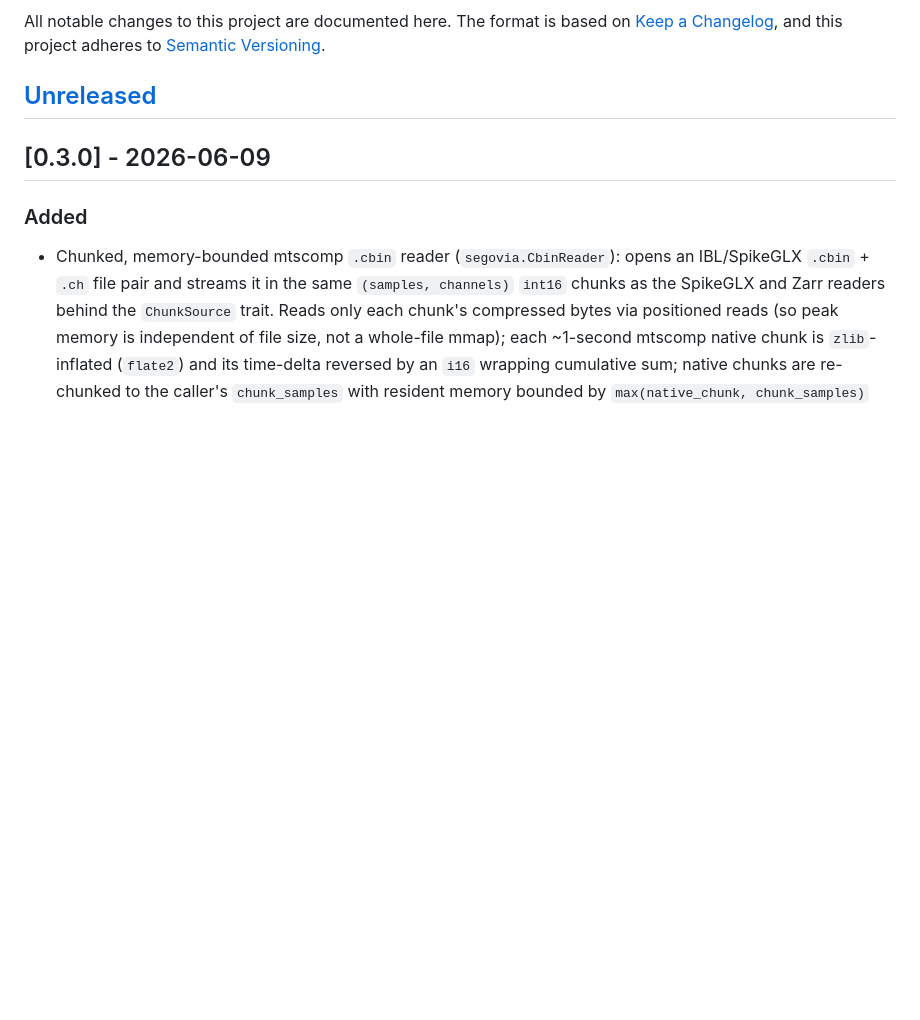
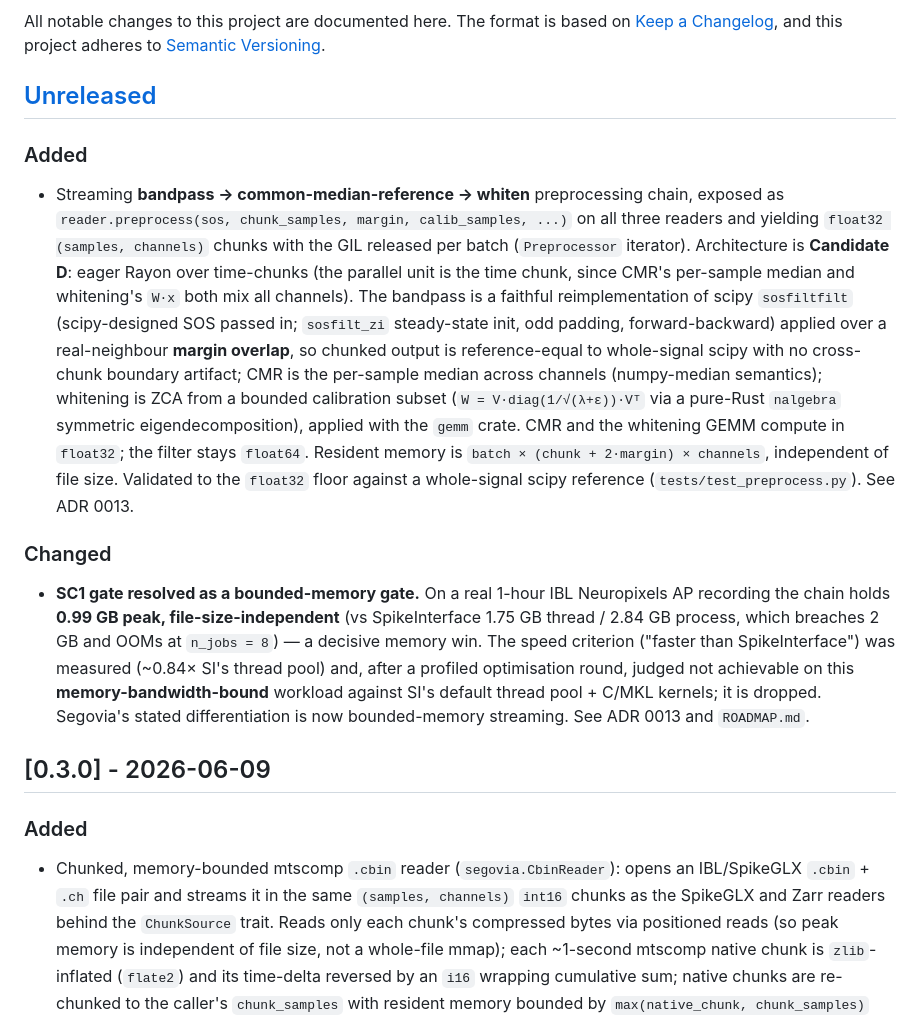
Before and after one commit to fcarvajalbrown/Segovia, a Markdown page: CHANGELOG.md, the part around the change. GitHub-like rendering; blank space fills up the shorter version.

```diff
--- a/CHANGELOG.md
+++ b/CHANGELOG.md
@@ -5,6 +5,31 @@ All notable changes to this project are documented here. The format is based on
 [Semantic Versioning](https://semver.org/spec/v2.0.0.html).
 
 ## [Unreleased]
+
+### Added
+- Streaming **bandpass → common-median-reference → whiten** preprocessing chain, exposed as
+  `reader.preprocess(sos, chunk_samples, margin, calib_samples, ...)` on all three readers and
+  yielding `float32 (samples, channels)` chunks with the GIL released per batch (`Preprocessor`
+  iterator). Architecture is **Candidate D**: eager Rayon over time-chunks (the parallel unit is the
+  time chunk, since CMR's per-sample median and whitening's `W·x` both mix all channels). The
+  bandpass is a faithful reimplementation of scipy `sosfiltfilt` (scipy-designed SOS passed in;
+  `sosfilt_zi` steady-state init, odd padding, forward-backward) applied over a real-neighbour
+  **margin overlap**, so chunked output is reference-equal to whole-signal scipy with no cross-chunk
+  boundary artifact; CMR is the per-sample median across channels (numpy-median semantics); whitening
+  is ZCA from a bounded calibration subset (`W = V·diag(1/√(λ+ε))·Vᵀ` via a pure-Rust `nalgebra`
+  symmetric eigendecomposition), applied with the `gemm` crate. CMR and the whitening GEMM compute in
+  `float32`; the filter stays `float64`. Resident memory is `batch × (chunk + 2·margin) × channels`,
+  independent of file size. Validated to the `float32` floor against a whole-signal scipy reference
+  (`tests/test_preprocess.py`). See ADR 0013.
+
+### Changed
+- **SC1 gate resolved as a bounded-memory gate.** On a real 1-hour IBL Neuropixels AP recording the
+  chain holds **0.99 GB peak, file-size-independent** (vs SpikeInterface 1.75 GB thread / 2.84 GB
+  process, which breaches 2 GB and OOMs at `n_jobs = 8`) — a decisive memory win. The speed criterion
+  ("faster than SpikeInterface") was measured (~0.84× SI's thread pool) and, after a profiled
+  optimisation round, judged not achievable on this **memory-bandwidth-bound** workload against SI's
+  default thread pool + C/MKL kernels; it is dropped. Segovia's stated differentiation is now
+  bounded-memory streaming. See ADR 0013 and `ROADMAP.md`.
 
 ## [0.3.0] - 2026-06-09
 
```
Also changed, not shown: ROADMAP.md (+36 -18 lines), 1 other file.
